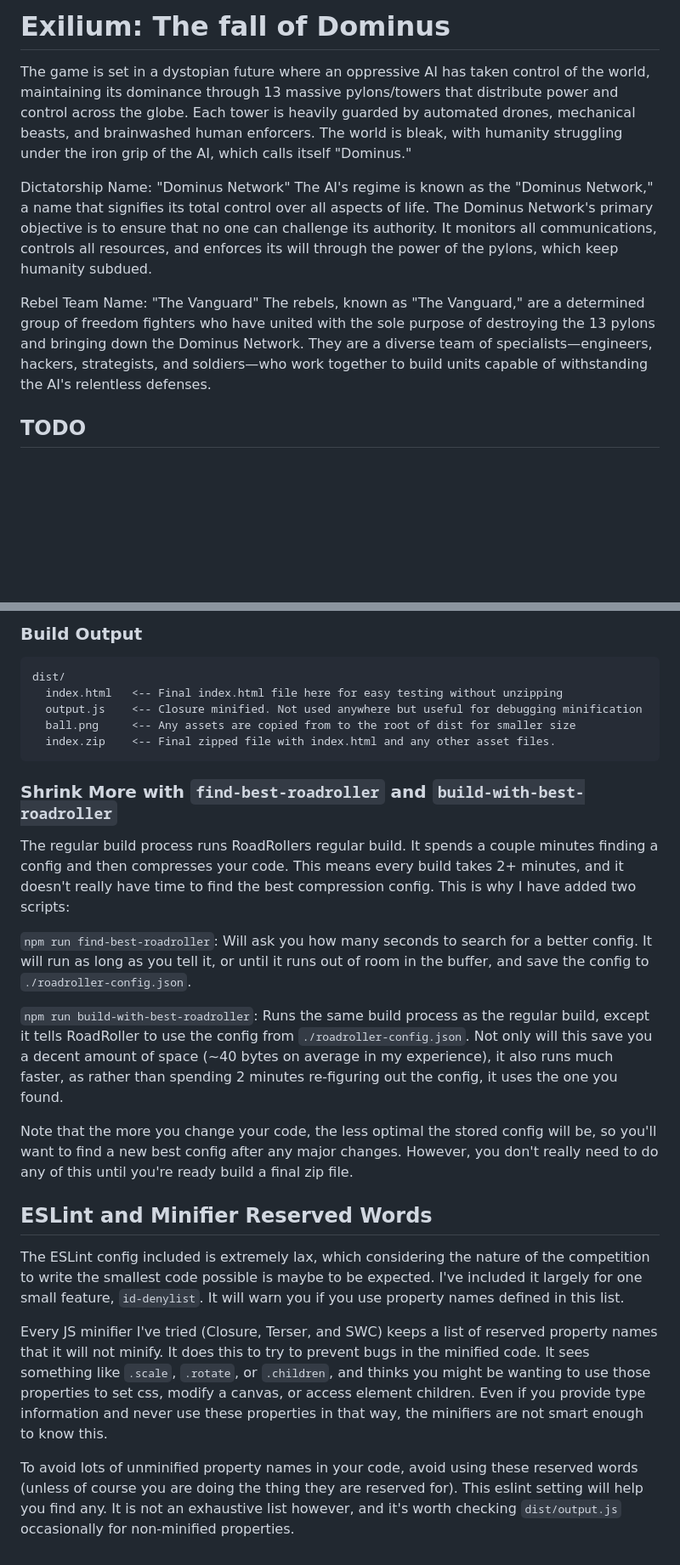
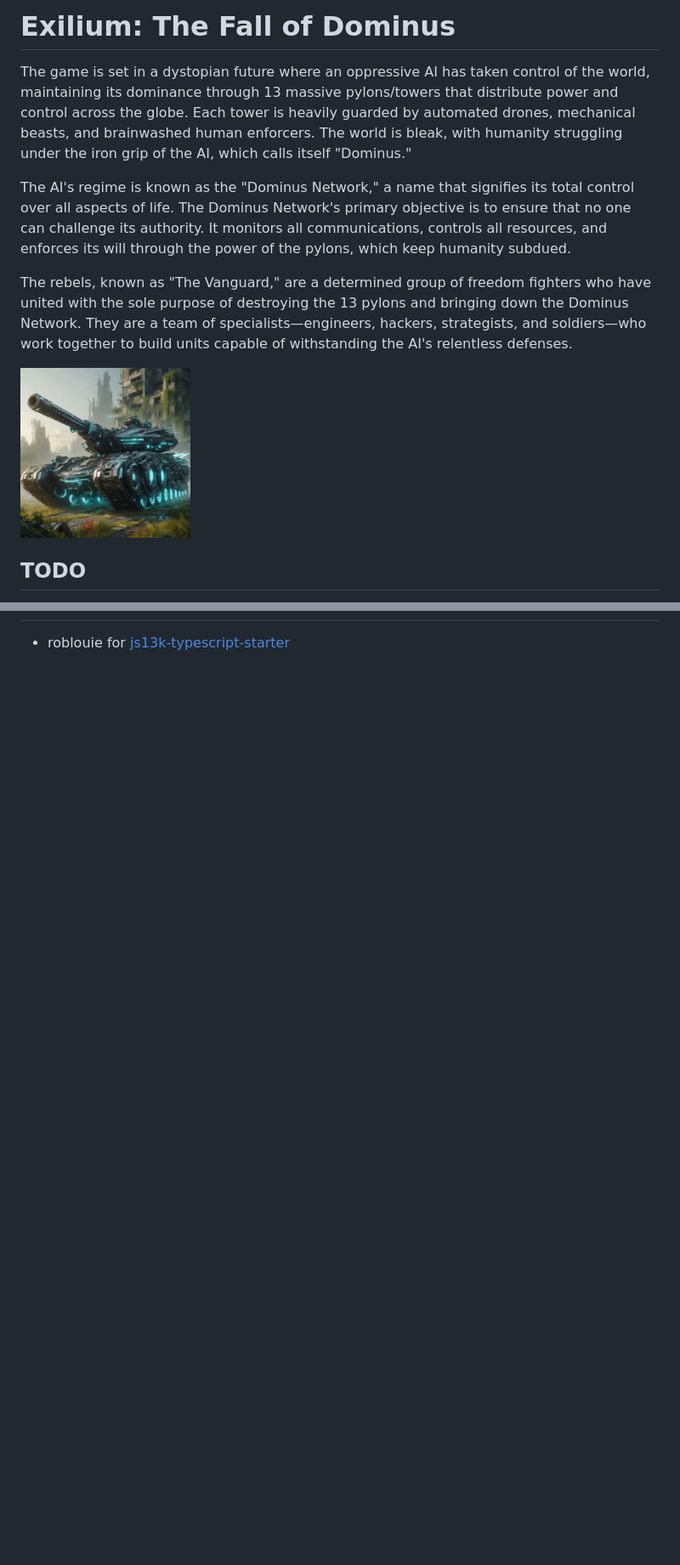
Before and after one commit to hseager/exilium, a Markdown page: README.md, 2 parts joined by grey strips. Shown: that part at 85% size. Rendered like a GitHub page; pictures changed too: screenshot/negotiatorHD.jpg (added); blank space fills up the shorter version.

Commit message:
Updated readme and images

````diff
--- a/README.md
+++ b/README.md
@@ -1,12 +1,12 @@
-# Exilium: The fall of Dominus
+# Exilium: The Fall of Dominus
 
 The game is set in a dystopian future where an oppressive AI has taken control of the world, maintaining its dominance through 13 massive pylons/towers that distribute power and control across the globe. Each tower is heavily guarded by automated drones, mechanical beasts, and brainwashed human enforcers. The world is bleak, with humanity struggling under the iron grip of the AI, which calls itself "Dominus."
 
-Dictatorship Name: "Dominus Network"
 The AI's regime is known as the "Dominus Network," a name that signifies its total control over all aspects of life. The Dominus Network's primary objective is to ensure that no one can challenge its authority. It monitors all communications, controls all resources, and enforces its will through the power of the pylons, which keep humanity subdued.
 
-Rebel Team Name: "The Vanguard"
-The rebels, known as "The Vanguard," are a determined group of freedom fighters who have united with the sole purpose of destroying the 13 pylons and bringing down the Dominus Network. They are a diverse team of specialists—engineers, hackers, strategists, and soldiers—who work together to build units capable of withstanding the AI's relentless defenses.
+The rebels, known as "The Vanguard," are a determined group of freedom fighters who have united with the sole purpose of destroying the 13 pylons and bringing down the Dominus Network. They are a team of specialists—engineers, hackers, strategists, and soldiers—who work together to build units capable of withstanding the AI's relentless defenses.
+
+![Negotiator](/screenshot/negotiatorHD.jpg)
 
 ## TODO
 
@@ -91,41 +26 @@ For building, `npm run build`:
-### Build Output
-
-```
-dist/
-  index.html   <-- Final index.html file here for easy testing without unzipping
-  output.js    <-- Closure minified. Not used anywhere but useful for debugging minification
-  ball.png     <-- Any assets are copied from to the root of dist for smaller size
-  index.zip    <-- Final zipped file with index.html and any other asset files.
-```
-
-### Shrink More with `find-best-roadroller` and `build-with-best-roadroller`
-
-The regular build process runs RoadRollers regular build. It spends a couple minutes finding a config and
-then compresses your code. This means every build takes 2+ minutes, and it doesn't really have time to find
-the best compression config. This is why I have added two scripts:
-
-`npm run find-best-roadroller`: Will ask you how many seconds to search for a better config. It will run as long as you tell it,
-or until it runs out of room in the buffer, and save the config to `./roadroller-config.json`.
-
-`npm run build-with-best-roadroller`: Runs the same build process as the regular build, except it tells RoadRoller to
-use the config from `./roadroller-config.json`. Not only will this save you a decent amount of space
-(~40 bytes on average in my experience), it also runs much faster, as rather than spending 2 minutes re-figuring out
-the config, it uses the one you found.
-
-Note that the more you change your code, the less optimal the stored config will be, so you'll want to find a new best
-config after any major changes. However, you don't really need to do any of this until you're ready build a final zip file.
-
-## ESLint and Minifier Reserved Words
-
-The ESLint config included is extremely lax, which considering the nature of the competition to write the smallest code
-possible is maybe to be expected. I've included it largely for one small feature, `id-denylist`. It will warn you if
-you use property names defined in this list.
-
-Every JS minifier I've tried (Closure, Terser, and SWC) keeps a list of reserved property names that it will not minify.
-It does this to try to prevent bugs in the minified code. It sees something like `.scale`, `.rotate`, or `.children`,
-and thinks you might be wanting to use those properties to set css, modify a canvas, or access element children. Even if
-you provide type information and never use these properties in that way, the minifiers are not smart enough to know this.
-
-To avoid lots of unminified property names in your code, avoid using these reserved words (unless of course you are doing the thing they are reserved for). This eslint setting will help
-you find any. It is not an exhaustive list however, and it's worth checking `dist/output.js` occasionally for non-minified
-properties.
+- roblouie for [js13k-typescript-starter](https://github.com/roblouie/js13k-typescript-starter)
````
Also changed, not shown: other parts of README.md (+1 -66 lines), public/infantry.png (added), public/negotiator.png (added), public/raptor.png (added), 2 other files.
